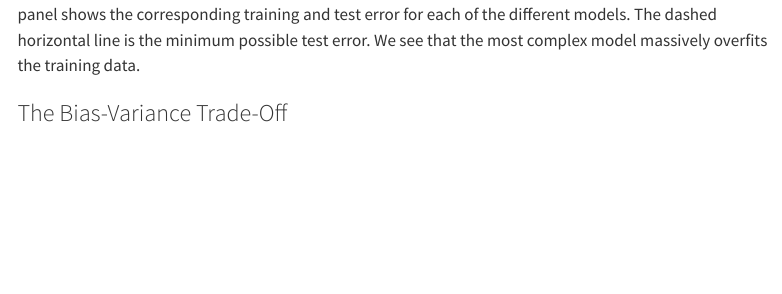
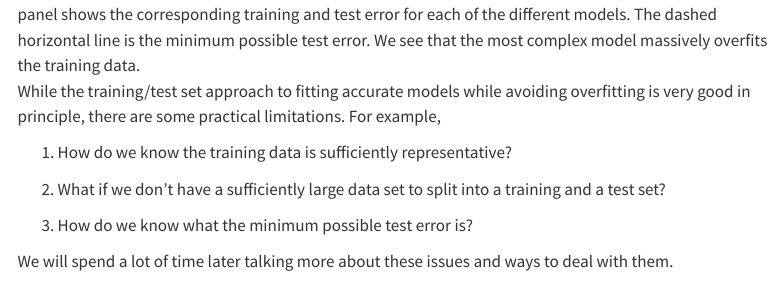
Before and after one commit to jmgraham30/ds_362_site, a Quarto document (lesson02/index.qmd): the page in a window 1100 px wide, from 5030 px down. Rendered offline with R 4.5, knitr and Pandoc in place of Quarto, with nearby package versions; some code elsewhere in the file could not run offline; menus at the side of the page are left out.

Commit message:
update lesson02

```diff
--- a/lesson02/index.qmd
+++ b/lesson02/index.qmd
@@ -175,6 +175,16 @@ How do we build models that generalize well and avoid overfitting? A common appr
 
 ![The left panel shows sample data are several different model fits of varying complexity. The right panel shows the corresponding training and test error for each of the different models. The dashed horizontal line is the minimum possible test error. We see that the most complex model massively overfits the training data.](https://www.dropbox.com/scl/fi/1arxit27ttbfmi527iare/2_9.png?rlkey=ohyvt8c4ao38hq0ggaul5ykm8&dl=1){#fig-bv-trade width="8in" height="4in"}
 
+While the training/test set approach to fitting accurate models while avoiding overfitting is very good in principle, there are some practical limitations. For example,
+
+1. How do we know the training data is sufficiently representative?
+
+2. What if we don't have a sufficiently large data set to split into a training and a test set?
+
+3. How do we know what the minimum possible test error is?
+
+We will spend a lot of time later talking more about these issues and ways to deal with them.
+
 ### The Bias-Variance Trade-Off
 
 ![](https://www.dropbox.com/scl/fi/nof2kpjta6p5mlg8nxycd/2_12.png?rlkey=3ubpphur6n0h1ics55k0fm38e&dl=1){width="8in" height="4in"}
```
Also changed, not shown: 2 other files.
